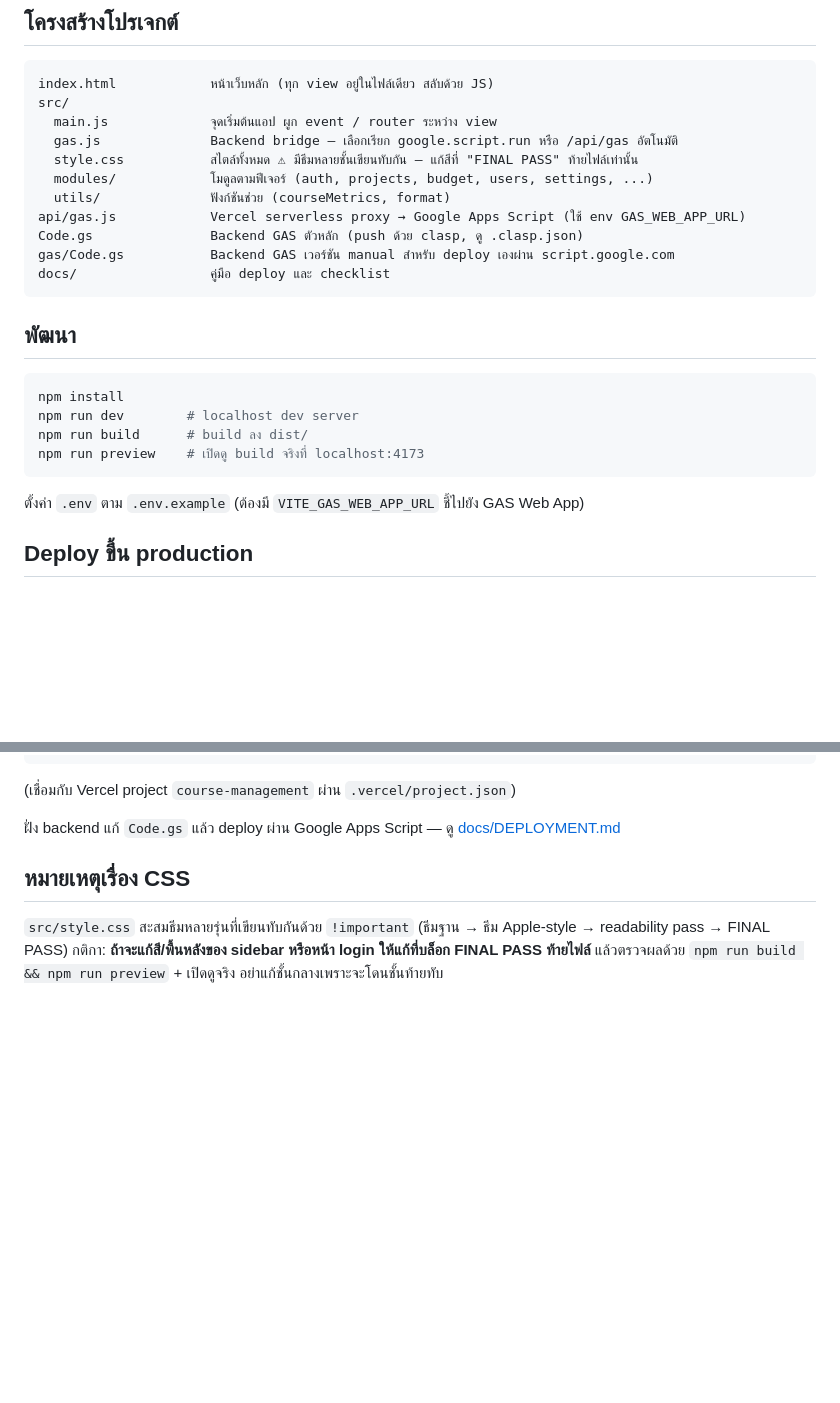
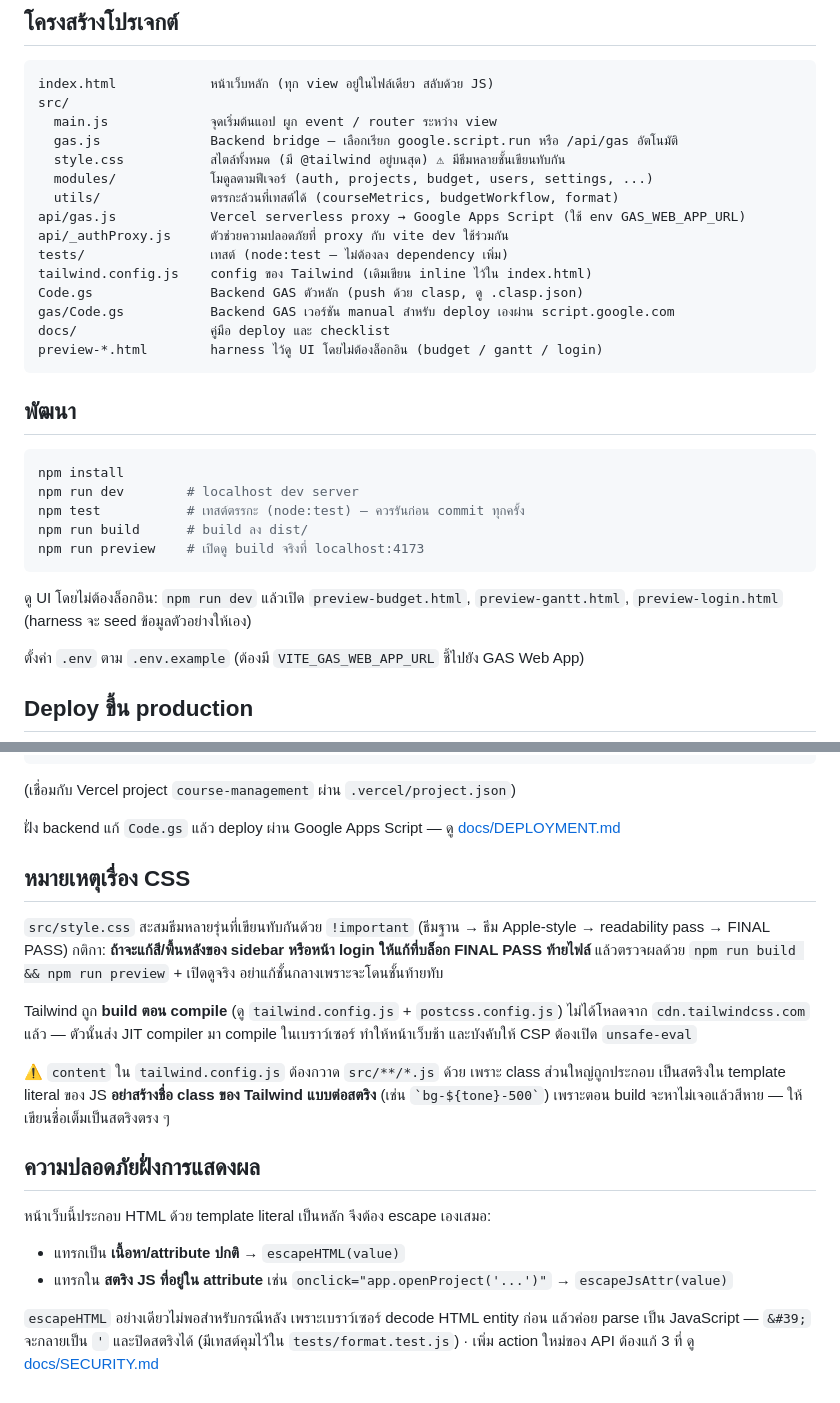
Before and after one commit to TAEPMD/Course-Management, a Markdown page: README.md, 2 parts joined by grey strips. GitHub-like rendering; blank space fills up the shorter version.

Commit message:
Update README for the Tailwind build, test suite, and escaping rules
Documents what changed in this pass so the constraints are discoverable:
- npm test, and the preview harnesses for checking UI without logging in
- Tailwind is compiled at build time; content must scan src/**/*.js, and
  Tailwind class names must never be built by string concatenation
- escapeHTML vs escapeJsAttr, and why entity-escaping alone cannot protect an
  inline event handler

Co-Authored-By: Claude Opus 5 <noreply@anthropic.com>

````diff
--- a/README.md
+++ b/README.md
@@ -12,13 +12,17 @@ index.html            หน้าเว็บหลัก (ทุก view อ
 src/
   main.js             จุดเริ่มต้นแอป ผูก event / router ระหว่าง view
   gas.js              Backend bridge — เลือกเรียก google.script.run หรือ /api/gas อัตโนมัติ
-  style.css           สไตล์ทั้งหมด ⚠ มีธีมหลายชั้นเขียนทับกัน — แก้สีที่ "FINAL PASS" ท้ายไฟล์เท่านั้น
+  style.css           สไตล์ทั้งหมด (มี @tailwind อยู่บนสุด) ⚠ มีธีมหลายชั้นเขียนทับกัน
   modules/            โมดูลตามฟีเจอร์ (auth, projects, budget, users, settings, ...)
-  utils/              ฟังก์ชันช่วย (courseMetrics, format)
+  utils/              ตรรกะล้วนที่เทสต์ได้ (courseMetrics, budgetWorkflow, format)
 api/gas.js            Vercel serverless proxy → Google Apps Script (ใช้ env GAS_WEB_APP_URL)
+api/_authProxy.js     ตัวช่วยความปลอดภัยที่ proxy กับ vite dev ใช้ร่วมกัน
+tests/                เทสต์ (node:test — ไม่ต้องลง dependency เพิ่ม)
+tailwind.config.js    config ของ Tailwind (เดิมเขียน inline ไว้ใน index.html)
 Code.gs               Backend GAS ตัวหลัก (push ด้วย clasp, ดู .clasp.json)
 gas/Code.gs           Backend GAS เวอร์ชัน manual สำหรับ deploy เองผ่าน script.google.com
 docs/                 คู่มือ deploy และ checklist
+preview-*.html        harness ไว้ดู UI โดยไม่ต้องล็อกอิน (budget / gantt / login)
 ```
 
 ## พัฒนา
@@ -26,9 +30,13 @@ docs/                 คู่มือ deploy และ checklist
 ```bash
 npm install
 npm run dev        # localhost dev server
+npm test           # เทสต์ตรรกะ (node:test) — ควรรันก่อน commit ทุกครั้ง
 npm run build      # build ลง dist/
 npm run preview    # เปิดดู build จริงที่ localhost:4173
 ```
+
+ดู UI โดยไม่ต้องล็อกอิน: `npm run dev` แล้วเปิด `preview-budget.html`,
+`preview-gantt.html`, `preview-login.html` (harness จะ seed ข้อมูลตัวอย่างให้เอง)
 
 ตั้งค่า `.env` ตาม `.env.example` (ต้องมี `VITE_GAS_WEB_APP_URL` ชี้ไปยัง GAS Web App)
 
@@ -49,3 +57,22 @@ npx vercel deploy --prod --yes
 `src/style.css` สะสมธีมหลายรุ่นที่เขียนทับกันด้วย `!important` (ธีมฐาน → ธีม Apple-style → readability pass → FINAL PASS)
 กติกา: **ถ้าจะแก้สี/พื้นหลังของ sidebar หรือหน้า login ให้แก้ที่บล็อก FINAL PASS ท้ายไฟล์** แล้วตรวจผลด้วย
 `npm run build && npm run preview` + เปิดดูจริง อย่าแก้ชั้นกลางเพราะจะโดนชั้นท้ายทับ
+
+Tailwind ถูก **build ตอน compile** (ดู `tailwind.config.js` + `postcss.config.js`) ไม่ได้โหลดจาก
+`cdn.tailwindcss.com` แล้ว — ตัวนั้นส่ง JIT compiler มา compile ในเบราว์เซอร์ ทำให้หน้าเว็บช้า
+และบังคับให้ CSP ต้องเปิด `unsafe-eval`
+
+⚠ `content` ใน `tailwind.config.js` ต้องกวาด `src/**/*.js` ด้วย เพราะ class ส่วนใหญ่ถูกประกอบ
+เป็นสตริงใน template literal ของ JS **อย่าสร้างชื่อ class ของ Tailwind แบบต่อสตริง**
+(เช่น `` `bg-${tone}-500` ``) เพราะตอน build จะหาไม่เจอแล้วสีหาย — ให้เขียนชื่อเต็มเป็นสตริงตรง ๆ
+
+## ความปลอดภัยฝั่งการแสดงผล
+
+หน้าเว็บนี้ประกอบ HTML ด้วย template literal เป็นหลัก จึงต้อง escape เองเสมอ:
+
+- แทรกเป็น **เนื้อหา/attribute ปกติ** → `escapeHTML(value)`
+- แทรกใน **สตริง JS ที่อยู่ใน attribute** เช่น `onclick="app.openProject('...')"` → `escapeJsAttr(value)`
+
+`escapeHTML` อย่างเดียวไม่พอสำหรับกรณีหลัง เพราะเบราว์เซอร์ decode HTML entity ก่อน
+แล้วค่อย parse เป็น JavaScript — `&#39;` จะกลายเป็น `'` และปิดสตริงได้ (มีเทสต์คุมไว้ใน
+`tests/format.test.js`) · เพิ่ม action ใหม่ของ API ต้องแก้ 3 ที่ ดู [docs/SECURITY.md](docs/SECURITY.md)
````
